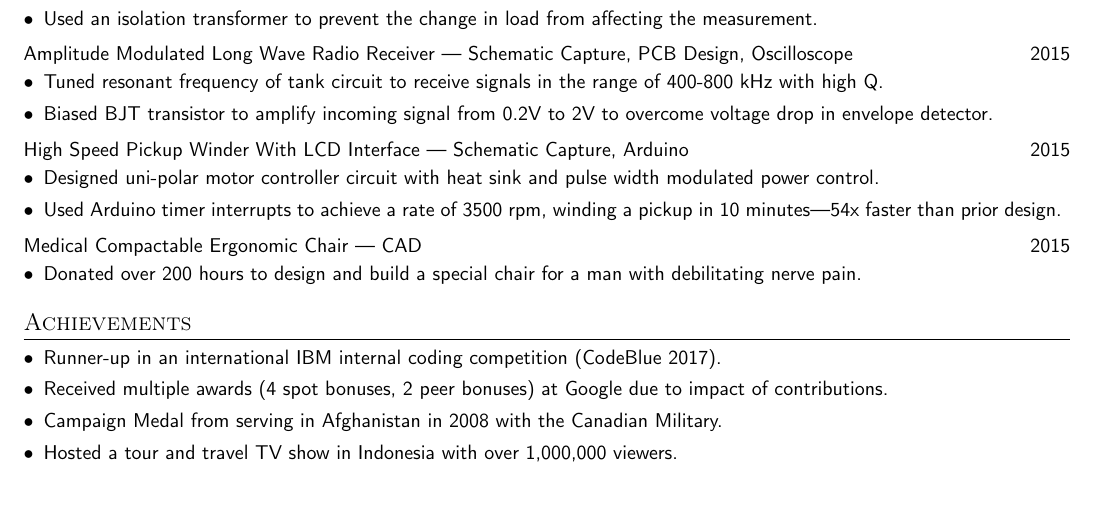
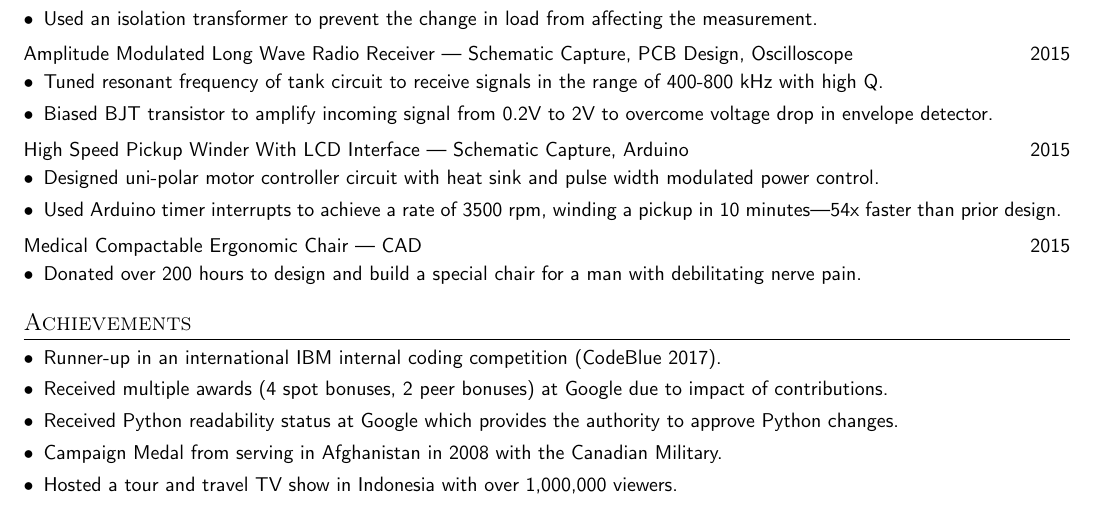
Before and after one commit to cpagravel/resume, a LaTeX document (master_list.tex): part of page 2 of 3, cut so that both start at the same text. The pictures show the PDF file master_list.pdf that the author committed with the source.

Commit message:
Add code review and Python readability note in Google list

```diff
--- a/master_list.tex
+++ b/master_list.tex
@@ -556,6 +556,9 @@
   \resumeitem{%
     Received multiple awards (4 spot bonuses, 2 peer bonuses) at Google due to impact of contributions.
   }
+  \resumeitem{%
+    Received Python readability status at Google which provides the authority to approve Python changes.
+  }
   \iftoggle{preuni}{%
     \resumeitem{%
       Campaign Medal from serving in Afghanistan in 2008 with the Canadian Military.
```
Also changed, not shown: master_list.pdf, software.pdf.
